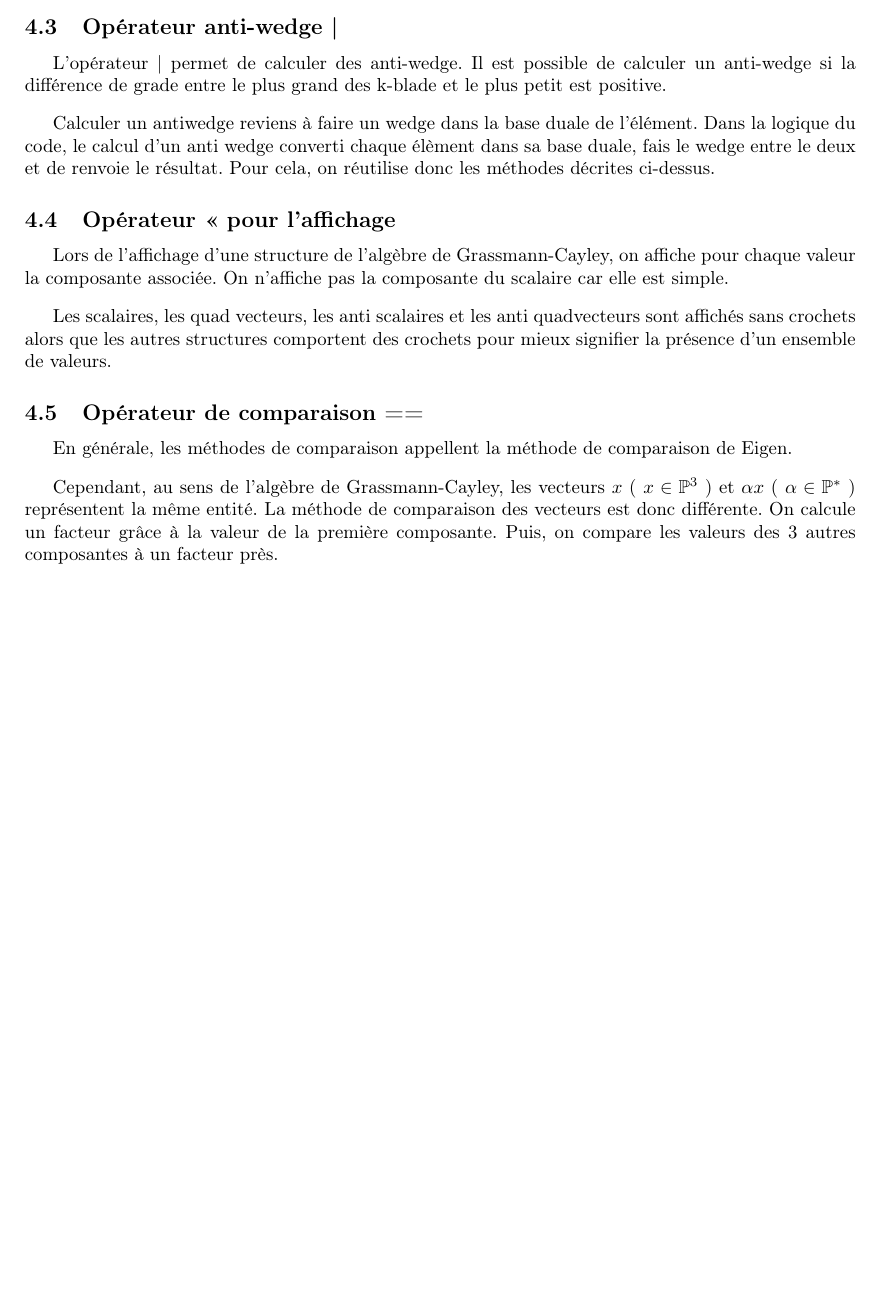
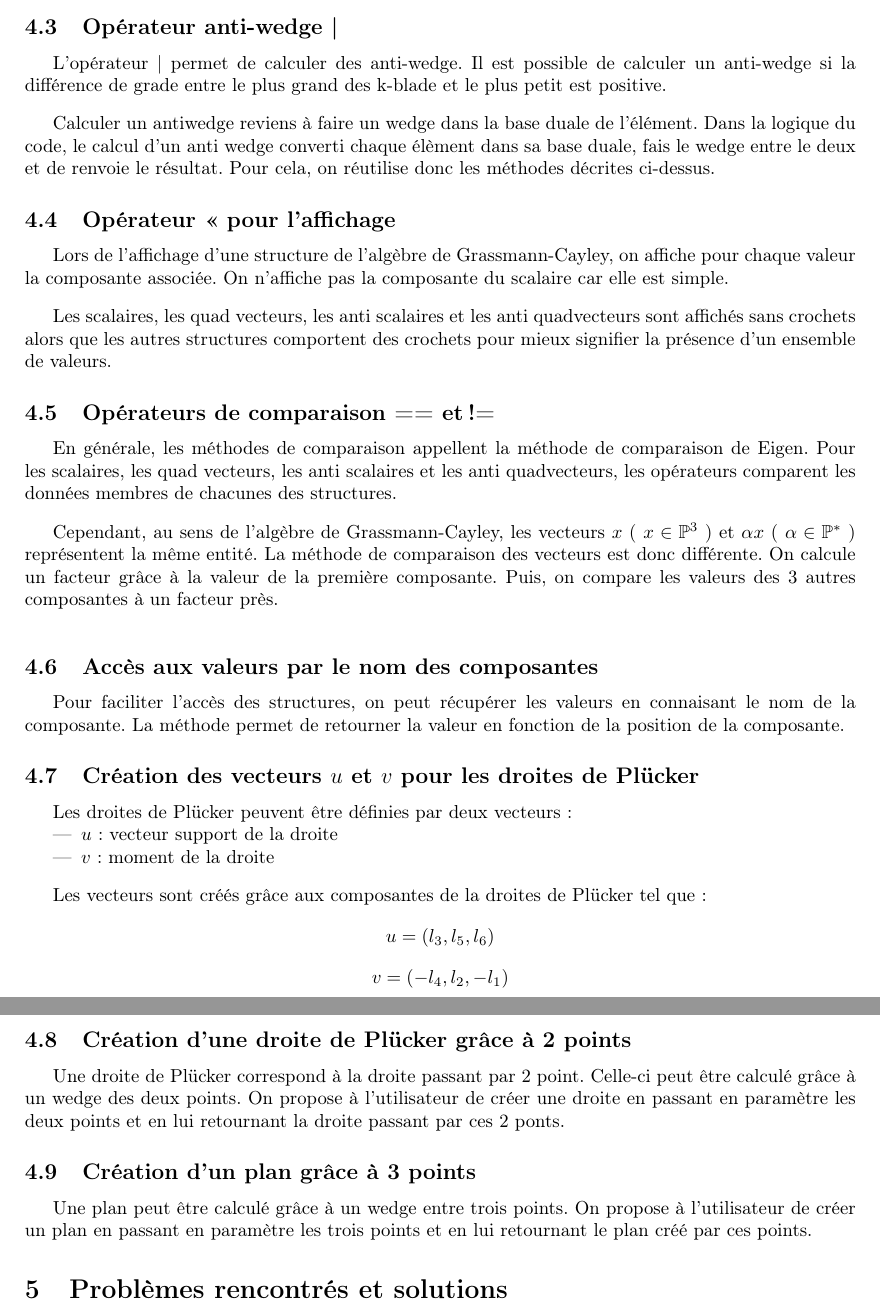
Before and after one commit to Lucie2lr/grassmann, a LaTeX document (doc/rapport.tex): part of page 4 of 4 before the commit and two parts of pages 4 and 5 of 5 after it, the two joined at a grey line, cut so that both start at the same text, the shorter picture padded with empty space. Compiled offline with pdfLaTeX; the source files are stored in an older character set and shown here as Unicode.

Commit message:
Rapport objectif 5 pages Je sais vraiment pas quoi écrire J'ai fait une partie problèmes rencontrées et solutions mais elle est vide Après une partie conclusion mais j'ai rien a dire non plus -_-'

```diff
--- a/doc/rapport.tex
+++ b/doc/rapport.tex
@@ -183,11 +186,36 @@
 
       Les scalaires, les quad vecteurs, les anti scalaires et les anti quadvecteurs sont affichés sans crochets alors que les autres structures comportent des crochets pour mieux signifier la présence d'un ensemble de valeurs.
 
-    \subsection{Opérateur de comparaison ==}
-      En générale, les méthodes de comparaison appellent la méthode de comparaison de Eigen.
+    \subsection{Opérateurs de comparaison == et !=}
+      En générale, les méthodes de comparaison appellent la méthode de comparaison de Eigen. Pour les scalaires, les quad vecteurs, les anti scalaires et les anti quadvecteurs, les opérateurs comparent les données membres de chacunes des structures.
       \vspace{0.3cm}
 
       Cependant, au sens de l'algèbre de Grassmann-Cayley, les vecteurs $x$ ( $x \in \mathbb{P}^3$ ) et $\alpha x$ ( $\alpha \in \mathbb{P}^*$ ) représentent la même entité. La méthode de comparaison des vecteurs est donc différente. On calcule un facteur grâce à la valeur de la première composante. Puis, on compare les valeurs des 3 autres composantes à un facteur près.
+      \vspace{0.3cm}
+
+    \subsection{Accès aux valeurs par le nom des composantes}
+      Pour faciliter l'accès des structures, on peut récupérer les valeurs en connaisant le nom de la composante. La méthode permet de retourner la valeur en fonction de la position de la composante.
+
+    \subsection{Création des vecteurs $u$ et $v$ pour les droites de Plücker}
+      Les droites de Plücker peuvent être définies par deux vecteurs :
+	\begin{itemize}
+	  \item $u$ : vecteur support de la droite
+	  \item $v$ : moment de la droite
+	\end{itemize}
+      \vspace{0.3cm}
+
+      Les vecteurs sont créés grâce aux composantes de la droites de Plücker tel que :
+      \[u = (l_{3}, l_{5}, l_{6})\]
+      \[v = (-l_{4}, l_{2}, -l_{1})\]
+
+
+    \subsection{Création d'une droite de Plücker grâce à 2 points}
+      Une droite de Plücker correspond à la droite passant par 2 point. Celle-ci peut être calculé grâce à un wedge des deux points. On propose à l'utilisateur de créer une droite en passant en paramètre les deux points et en lui retournant la droite passant par ces 2 ponts.
+
+    \subsection{Création d'un plan grâce à 3 points}
+      Une plan peut être calculé grâce à un wedge entre trois points. On propose à l'utilisateur de créer un plan en passant en paramètre les trois points et en lui retournant le plan créé par ces points.
+
+   \section{Problèmes rencontrés et solutions}
 
 
 \end{document}
```
Also changed, not shown: doc/rapport.pdf, doc/rapport.tex (5 more changed lines), 8 other files.
